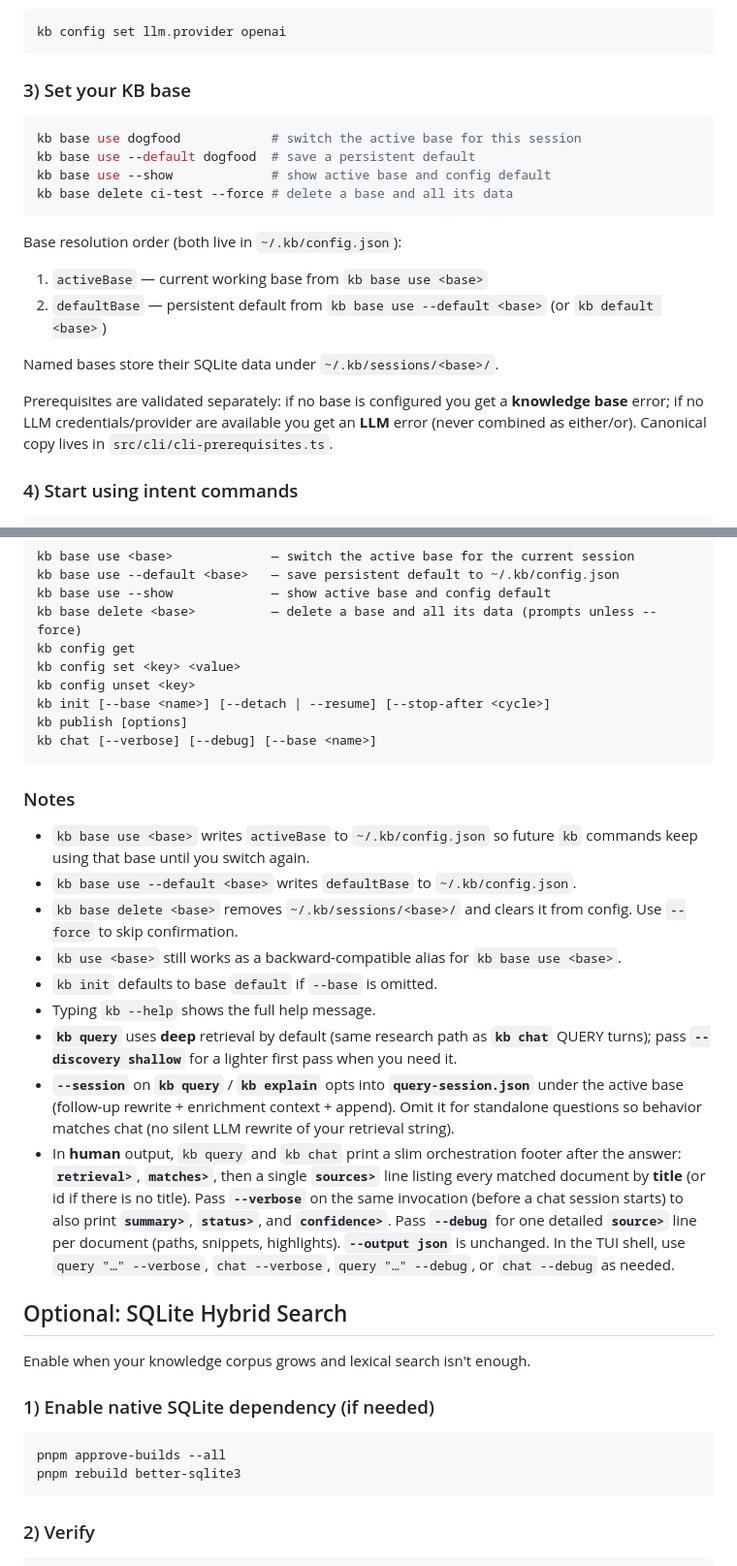
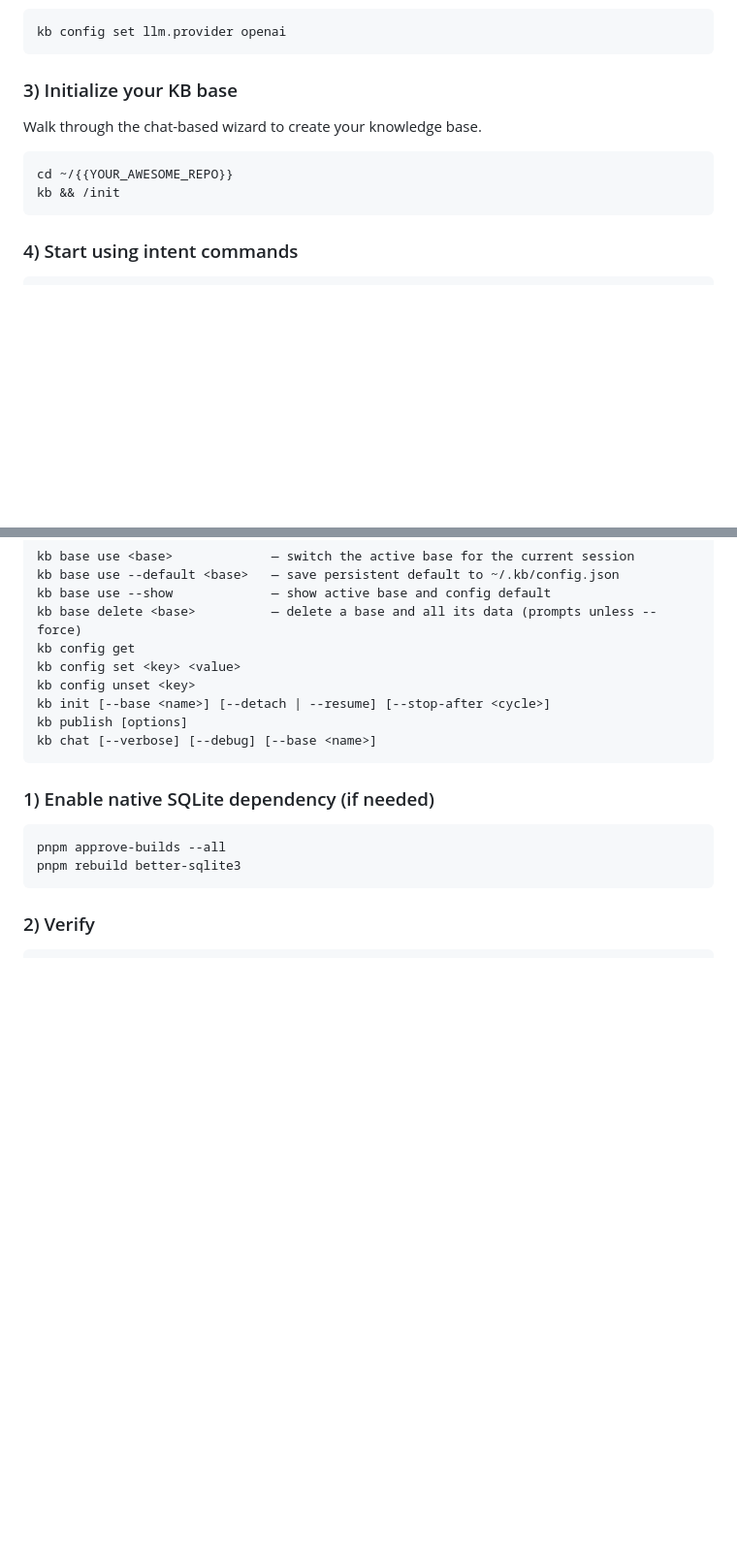
Before and after one commit to rosenjcb/kb, a Markdown page: README.md, 2 parts joined by grey strips. Shown at 97% size. Rendered like a GitHub page; blank space fills up the shorter version.

Commit message:
More README.md updates

````diff
--- a/README.md
+++ b/README.md
@@ -49,22 +46,14 @@ Provider is auto-detected from whichever key is present. To set one explicitly:
 kb config set llm.provider openai
 ```
 
-### 3) Set your KB base
+### 3) Initialize your KB base
+
+Walk through the chat-based wizard to create your knowledge base.
 
 ```bash
-kb base use dogfood            # switch the active base for this session
-kb base use --default dogfood  # save a persistent default
-kb base use --show             # show active base and config default
-kb base delete ci-test --force # delete a base and all its data
+cd ~/{{YOUR_AWESOME_REPO}}
+kb && /init
 ```
-
-Base resolution order (both live in `~/.kb/config.json`):
-1. `activeBase` — current working base from `kb base use <base>`
-2. `defaultBase` — persistent default from `kb base use --default <base>` (or `kb default <base>`)
-
-Named bases store their SQLite data under `~/.kb/sessions/<base>/`.
-
-Prerequisites are validated separately: if no base is configured you get a **knowledge base** error; if no LLM credentials/provider are available you get an **LLM** error (never combined as either/or). Canonical copy lives in `src/cli/cli-prerequisites.ts`.
 
 ### 4) Start using intent commands
 
@@ -110,22 +99,6 @@ kb publish [options]
 kb chat [--verbose] [--debug] [--base <name>]
 ```
 
-### Notes
-
-- `kb base use <base>` writes `activeBase` to `~/.kb/config.json` so future `kb` commands keep using that base until you switch again.
-- `kb base use --default <base>` writes `defaultBase` to `~/.kb/config.json`.
-- `kb base delete <base>` removes `~/.kb/sessions/<base>/` and clears it from config. Use `--force` to skip confirmation.
-- `kb use <base>` still works as a backward-compatible alias for `kb base use <base>`.
-- `kb init` defaults to base `default` if `--base` is omitted.
-- Typing `kb --help` shows the full help message.
-- **`kb query`** uses **deep** retrieval by default (same research path as **`kb chat`** QUERY turns); pass **`--discovery shallow`** for a lighter first pass when you need it.
-- **`--session`** on **`kb query`** / **`kb explain`** opts into **`query-session.json`** under the active base (follow-up rewrite + enrichment context + append). Omit it for standalone questions so behavior matches chat (no silent LLM rewrite of your retrieval string).
-- In **human** output, `kb query` and `kb chat` print a slim orchestration footer after the answer: **`retrieval>`**, **`matches>`**, then a single **`sources>`** line listing every matched document by **title** (or id if there is no title). Pass **`--verbose`** on the same invocation (before a chat session starts) to also print **`summary>`**, **`status>`**, and **`confidence>`**. Pass **`--debug`** for one detailed **`source>`** line per document (paths, snippets, highlights). **`--output json`** is unchanged. In the TUI shell, use `query "…" --verbose`, `chat --verbose`, `query "…" --debug`, or `chat --debug` as needed.
-
-## Optional: SQLite Hybrid Search
-
-Enable when your knowledge corpus grows and lexical search isn't enough.
-
 ### 1) Enable native SQLite dependency (if needed)
 
 ```bash
````
Also changed, not shown: other parts of README.md (+16 -5 lines).
